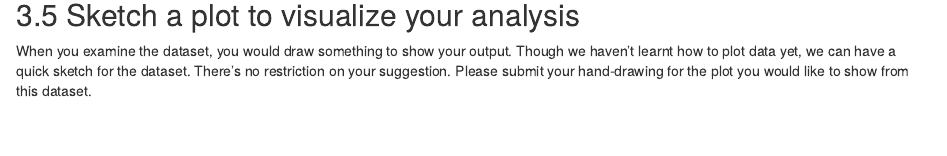
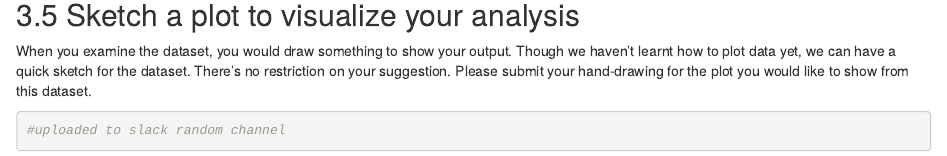
Before and after one commit to sydneykim246/bsms222_124_kim, an R Markdown document (SCN2A_tutorial.Rmd): the page in a window 1100 px wide, from 8100 px down. Rendered offline with R 4.5, knitr and Pandoc, with nearby package versions; some code elsewhere in the file could not run offline.

Commit message:
last push

````diff
--- a/SCN2A_tutorial.Rmd
+++ b/SCN2A_tutorial.Rmd
@@ -379,3 +379,7 @@ new%>%filter(Freq>1)
 ## 3.5 Sketch a plot to visualize your analysis
 
 When you examine the dataset, you would draw something to show your output. Though we haven't learnt how to plot data yet, we can have a quick sketch for the dataset. There's no restriction on your suggestion. Please submit your hand-drawing for the plot you would like to show from this dataset.
+
+```{r}
+#uploaded to slack random channel
+```
````
Also changed, not shown: SCN2A_tutorial.html.
